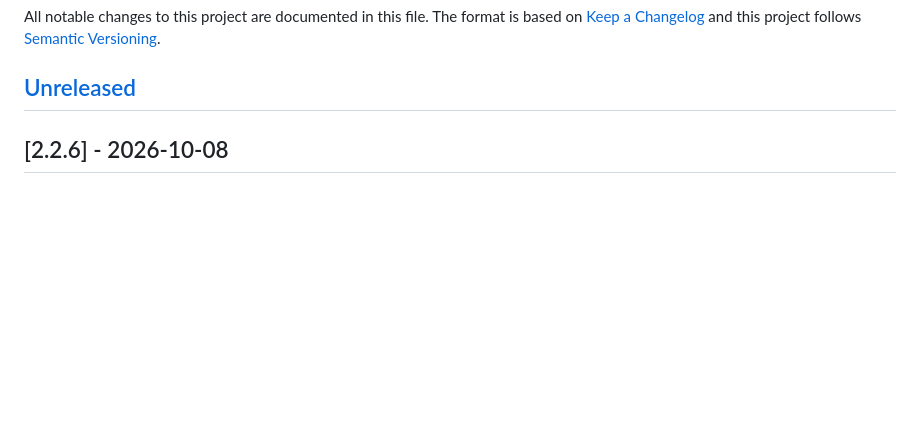
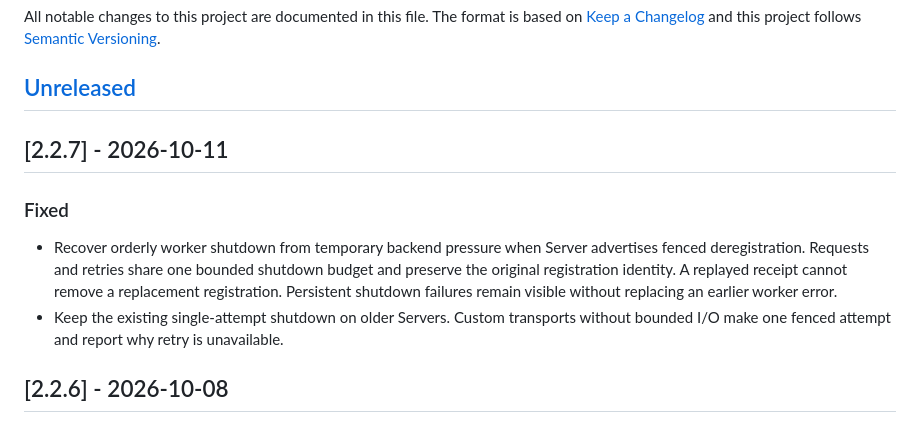
Before and after one commit to durable-workflow/sdk-php, a Markdown page: CHANGELOG.md, the part around the change. Drawn GitHub-style; blank space fills up the shorter version.

Commit message:
Prepare PHP SDK 2.2.7 shutdown repair

```diff
--- a/CHANGELOG.md
+++ b/CHANGELOG.md
@@ -5,6 +5,18 @@ based on [Keep a Changelog](https://keepachangelog.com/en/1.1.0/) and this
 project follows [Semantic Versioning](https://semver.org/).
 
 ## [Unreleased]
+
+## [2.2.7] - 2026-10-11
+
+### Fixed
+
+- Recover orderly worker shutdown from temporary backend pressure when Server
+  advertises fenced deregistration. Requests and retries share one bounded
+  shutdown budget and preserve the original registration identity. A replayed
+  receipt cannot remove a replacement registration. Persistent shutdown
+  failures remain visible without replacing an earlier worker error.
+- Keep the existing single-attempt shutdown on older Servers. Custom transports
+  without bounded I/O make one fenced attempt and report why retry is unavailable.
 
 ## [2.2.6] - 2026-10-08
 
```
